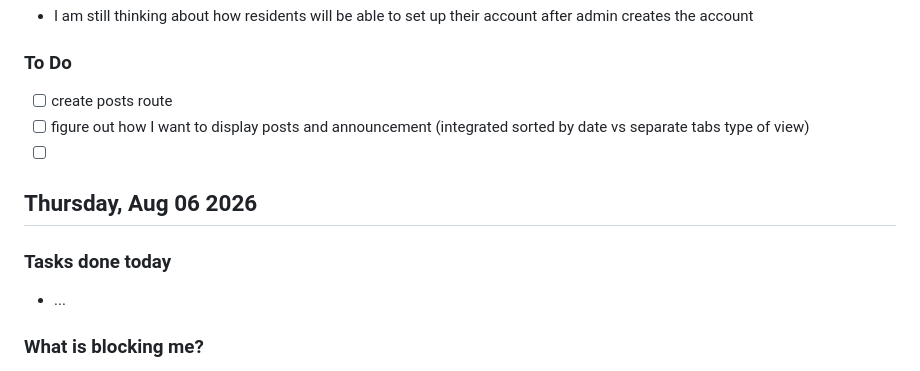
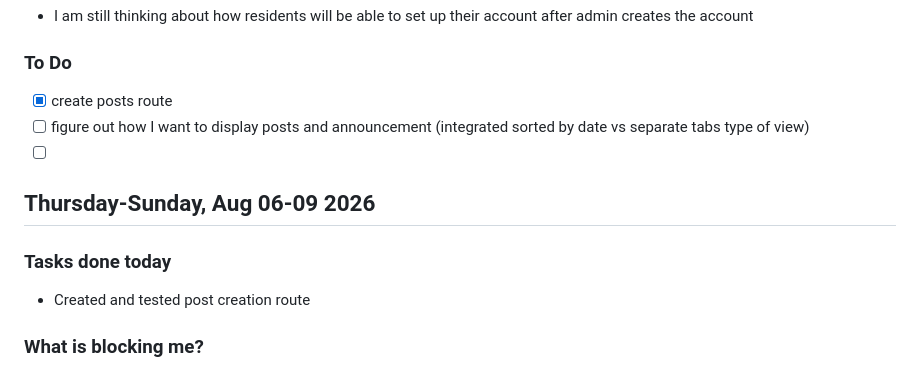
Before and after one commit to KyleneA/582-32W-VA, a Markdown page: Journal/Week2.md, the part around the change. GitHub-like rendering.

Commit message:
Updating Week2 journal and creating and updating Week3

```diff
--- a/Journal/Week2.md
+++ b/Journal/Week2.md
@@ -63,13 +63,13 @@ Required Deliverables:
 - I am still thinking about how residents will be able to set up their account after admin creates the account
 
 ### To Do
-- [ ] create posts route
+- [x] create posts route
 - [ ] figure out how I want to display posts and announcement (integrated sorted by date vs separate tabs type of view)
 - [ ]
 
-## Thursday, Aug 06 2026
+## Thursday-Sunday, Aug 06-09 2026
 ### Tasks done today
-- ...
+- Created and tested post creation route
 
 ### What is blocking me?
 - currently thinking that I can add has logged in column to the users page that would direct new users to reset password upon first login
```
Also changed, not shown: Journal/Week3.md (added, +61 -0 lines).
